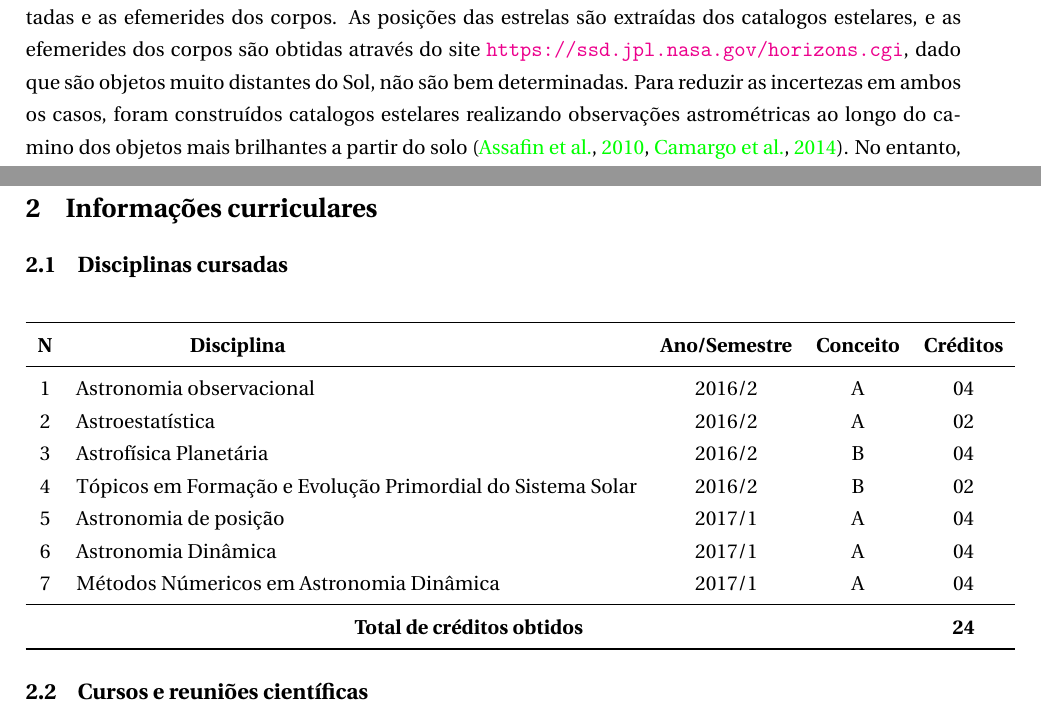
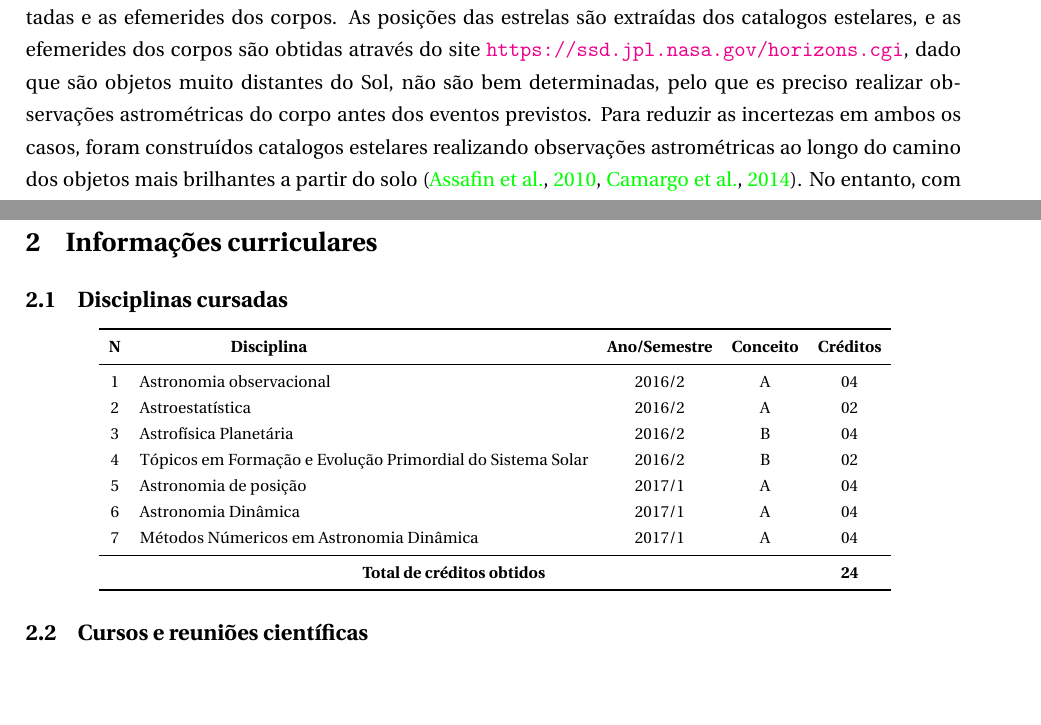
Before and after one commit to fredifqh/relatorio_nov_2017, a LaTeX document (relatorio_nov_2017.tex): two parts of pages 2 and 4 of 10, joined at a grey line, cut so that both start at the same text, the shorter picture padded with empty space. Compiled offline with pdfLaTeX.

Commit message:
was included text about state of art

```diff
--- a/relatorio_nov_2017.tex
+++ b/relatorio_nov_2017.tex
@@ -43,7 +43,8 @@ Uma forma de se estudar tais objetos \'e atrav\'es de oculta\c c\~oes estelares,
 
 A técnica de ocultação estelar por TNOs e Centauros, complementada por outras técnicas, permite obter o tamanho de esses corpos na ordem do quilômetro, caracterizar sua forma, e revelar propiedades muito interessantes como anéis \citep{2017Natur.550..219O, 2014AGUFM.P43F..01B} e atmosferas em torno de eles \citep{1538-3881-136-5-1757, 2006Natur.439...52S}. No entanto, devido a que os TNOs e Centauros são pequenos (menores que 2400 km) e dada suas distancias a partir do Sol (entre  5 - 30 ua para os centauros, e maior que 30 ua para os TNOs) possuem baixo brilho (magnitudes maiores que 20), a previsão de ocultações por esses objetos não é uma tarefa simples.
 
-Para a predição de ocultações estelares é necessário conhecer a posição das estrelas que são ocultadas e as efemerides dos corpos. As posições das estrelas são extraídas dos catalogos estelares, e as efemerides dos corpos são obtidas através do site \url{https://ssd.jpl.nasa.gov/horizons.cgi}, dado que são objetos muito distantes do Sol, não são bem determinadas. Para reduzir as incertezas em ambos os casos, foram construídos catalogos estelares realizando observações astrométricas ao longo do camino dos objetos mais brilhantes a partir do solo \citep{2010A&A...515A..32A,2014A&A...561A..37C}. No entanto, com o advento dos dados da missão astrométrica GAIA, a qual proveera a posição das estrelas na ordem dos microssegundos, estos procedimentos já não seran necessarios.
+Para a predição de ocultações estelares é necessário conhecer a posição das estrelas que são ocultadas e as efemerides dos corpos. As posições das estrelas são extraídas dos catalogos estelares, e as efemerides dos corpos são obtidas através do site \url{https://ssd.jpl.nasa.gov/horizons.cgi}, dado que são objetos muito distantes do Sol, não são bem determinadas, pelo que es preciso realizar observações astrométricas do corpo antes dos eventos previstos.
+Para reduzir as incertezas em ambos os casos, foram construídos catalogos estelares realizando observações astrométricas ao longo do camino dos objetos mais brilhantes a partir do solo \citep{2010A&A...515A..32A,2014A&A...561A..37C}. No entanto, com o advento dos dados da missão astrométrica GAIA, a qual proveera a posição das estrelas na ordem dos microssegundos, estos procedimentos já não seran necessarios.
 
 Em resumo, o estado de arte atual
 \subsection{Metodologia}
@@ -100,7 +102,7 @@ Das metodologias eu espero ter o seguintes resultados:
 6 & Astronomia Dinâmica                                                  & 2017/1 & A & 04 \\
 7 & Métodos Númericos em Astronomia Dinâmica                             & 2017/1 & A & 04 \\ \midrule
 \multicolumn{4}{c}{\textbf{Total de cr\'editos obtidos}}               & \textbf{24} \\ \bottomrule
-\end{tabular}
+\end{tabular}}
 \end{center}
 
 \subsection{Cursos e reuni\~oes cient\'ificas}
```
Also changed, not shown: relatorio_nov_2017.tex (6 more changed lines).
